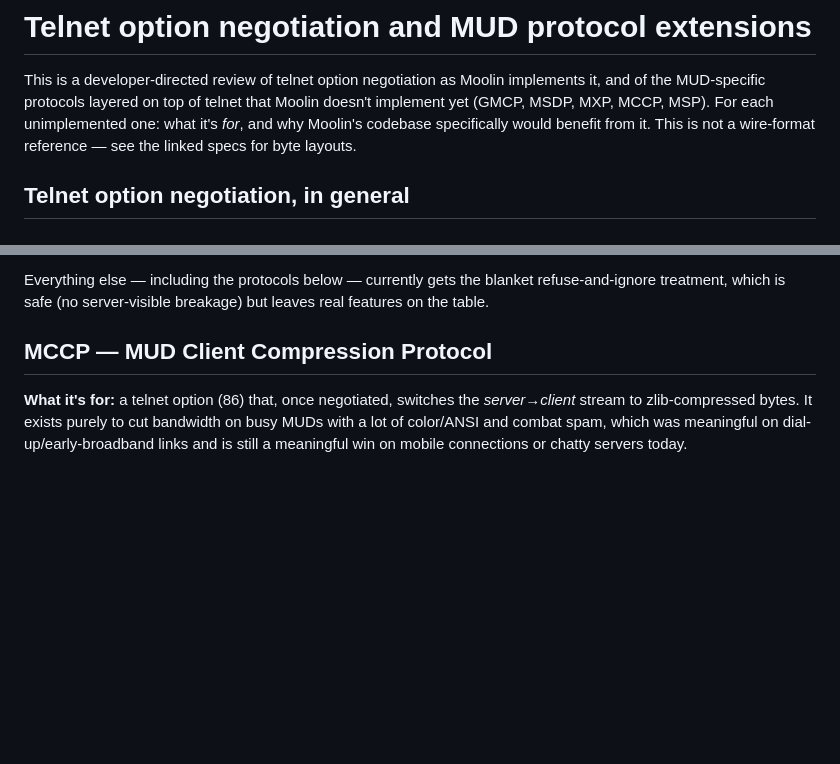
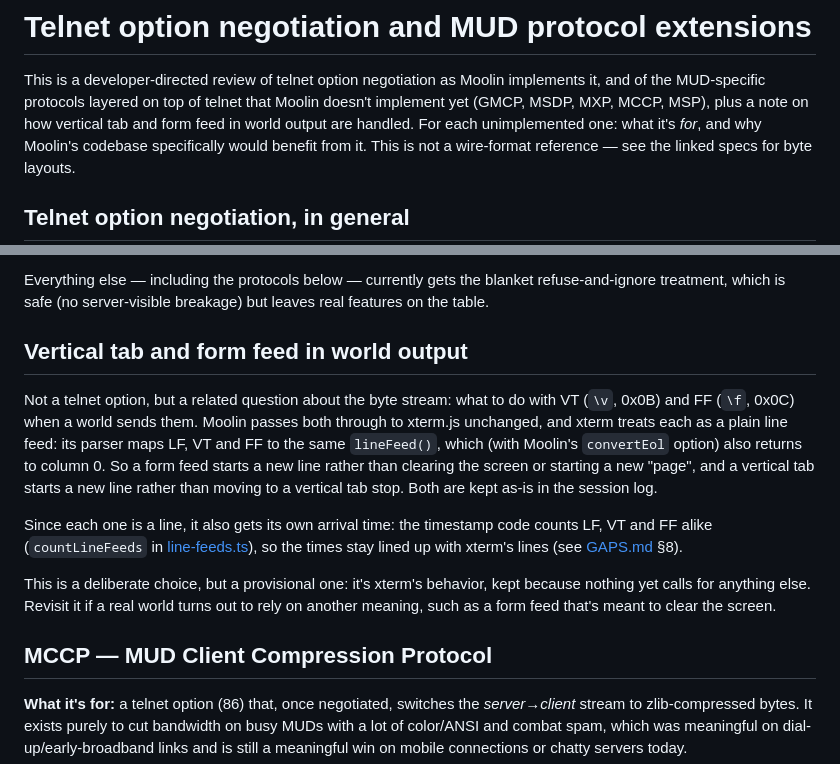
Before and after one commit to pepper-zamora/moolin, a Markdown page: PROTOCOLS.md, 2 parts joined by grey strips. Drawn GitHub-style; blank space fills up the shorter version.

Commit message:
Document how vertical tab and form feed from a world are handled
They pass through to xterm unchanged, which treats each as a plain line
feed (no clear-screen for FF, no vertical tab stops for VT), and the
timestamp code counts them as lines to match. Recorded in PROTOCOLS.md
as a deliberate but provisional choice, to revisit if a real world
relies on another meaning.

Co-Authored-By: Claude Opus 5.5 <noreply@anthropic.com>

```diff
--- a/PROTOCOLS.md
+++ b/PROTOCOLS.md
@@ -2,7 +2,8 @@
 
 This is a developer-directed review of telnet option negotiation as Moolin
 implements it, and of the MUD-specific protocols layered on top of telnet
-that Moolin doesn't implement yet (GMCP, MSDP, MXP, MCCP, MSP). For each
+that Moolin doesn't implement yet (GMCP, MSDP, MXP, MCCP, MSP), plus a
+note on how vertical tab and form feed in world output are handled. For each
 unimplemented one: what it's *for*, and why Moolin's codebase specifically
 would benefit from it. This is not a wire-format reference — see the linked
 specs for byte layouts.
@@ -77,6 +78,27 @@ changing it takes effect in an already-connected window only on reconnect.
 Everything else — including the protocols below — currently gets the
 blanket refuse-and-ignore treatment, which is safe (no server-visible
 breakage) but leaves real features on the table.
+
+## Vertical tab and form feed in world output
+
+Not a telnet option, but a related question about the byte stream: what to
+do with VT (`\v`, 0x0B) and FF (`\f`, 0x0C) when a world sends them.
+Moolin passes both through to xterm.js unchanged, and xterm treats each as
+a plain line feed: its parser maps LF, VT and FF to the same `lineFeed()`,
+which (with Moolin's `convertEol` option) also returns to column 0. So a
+form feed starts a new line rather than clearing the screen or starting a
+new "page", and a vertical tab starts a new line rather than moving to a
+vertical tab stop. Both are kept as-is in the session log.
+
+Since each one is a line, it also gets its own arrival time: the
+timestamp code counts LF, VT and FF alike (`countLineFeeds` in
+[line-feeds.ts](src/line-feeds.ts)), so the times stay lined up with
+xterm's lines (see [GAPS.md](GAPS.md) §8).
+
+This is a deliberate choice, but a provisional one: it's xterm's behavior,
+kept because nothing yet calls for anything else. Revisit it if a real
+world turns out to rely on another meaning, such as a form feed that's
+meant to clear the screen.
 
 ## MCCP — MUD Client Compression Protocol
 
```
